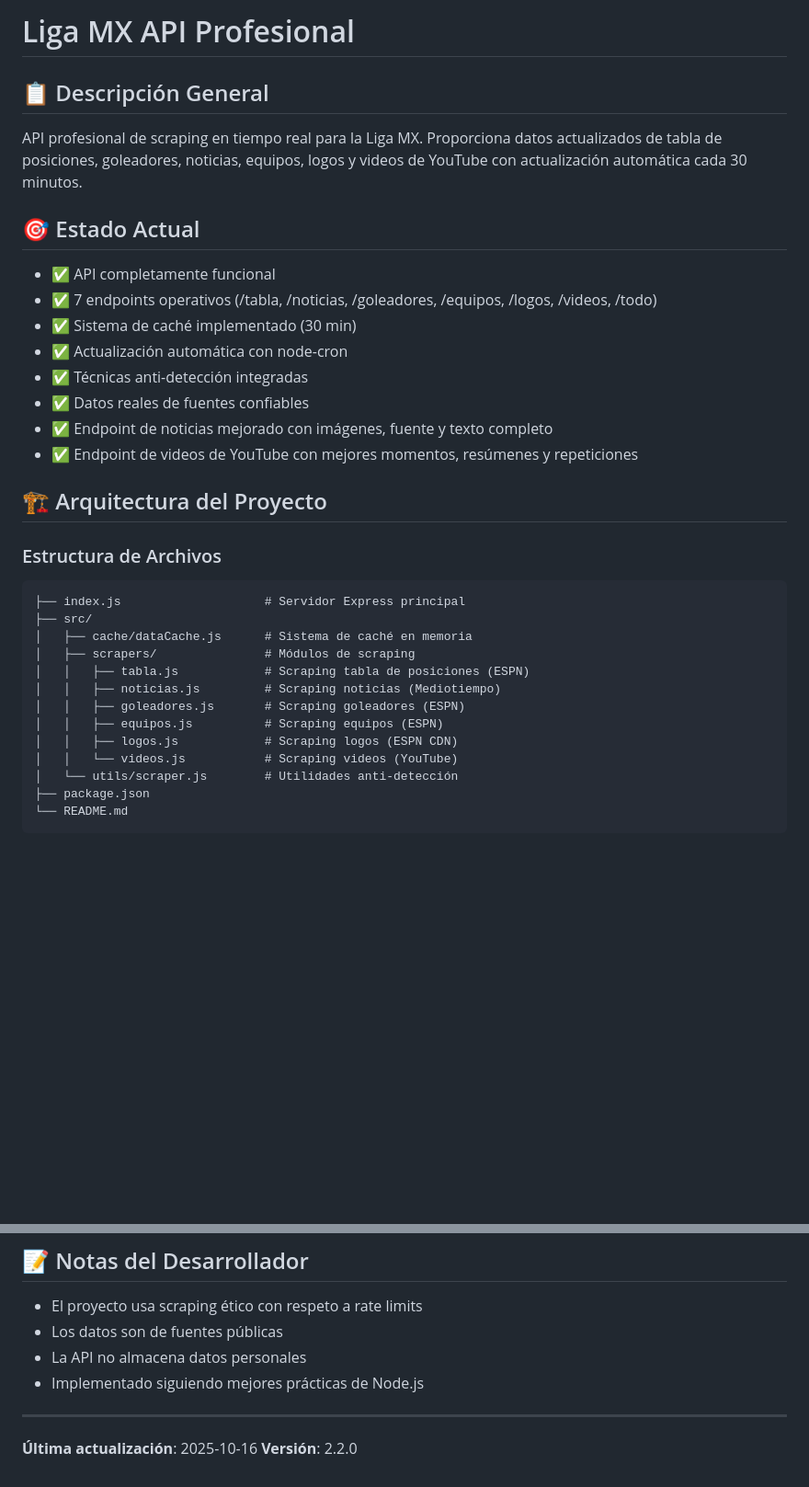
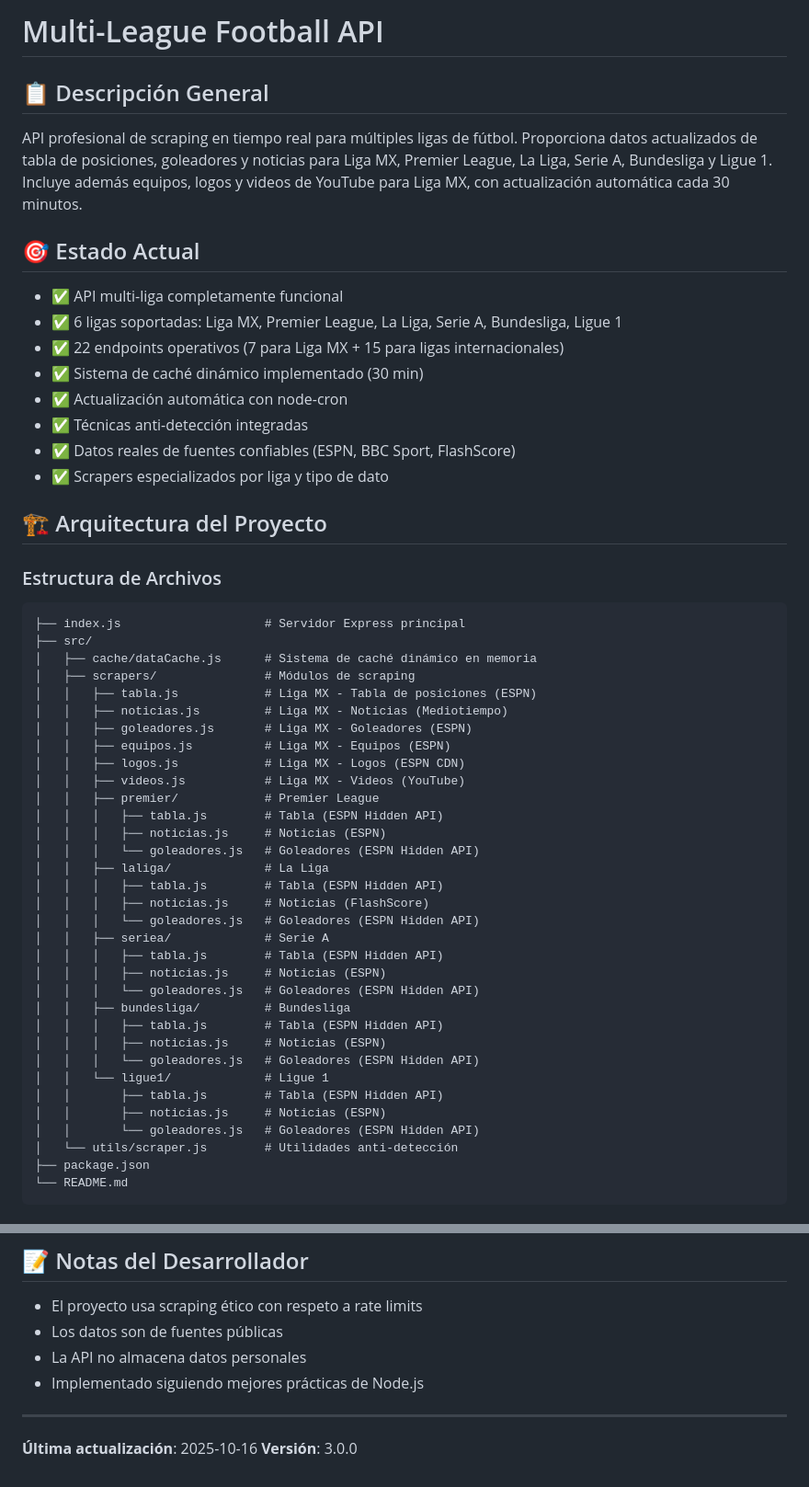
Before and after one commit to SERVIDOR-L3HO/ULTRAGOL-API3, a Markdown page: replit.md, 2 parts joined by grey strips. Shown at 92% size. Drawn GitHub-style; blank space fills up the shorter version.

````diff
--- a/replit.md
+++ b/replit.md
@@ -1,17 +1,17 @@
-# Liga MX API Profesional
+# Multi-League Football API
 
 ## 📋 Descripción General
-API profesional de scraping en tiempo real para la Liga MX. Proporciona datos actualizados de tabla de posiciones, goleadores, noticias, equipos, logos y videos de YouTube con actualización automática cada 30 minutos.
+API profesional de scraping en tiempo real para múltiples ligas de fútbol. Proporciona datos actualizados de tabla de posiciones, goleadores y noticias para Liga MX, Premier League, La Liga, Serie A, Bundesliga y Ligue 1. Incluye además equipos, logos y videos de YouTube para Liga MX, con actualización automática cada 30 minutos.
 
 ## 🎯 Estado Actual
-- ✅ API completamente funcional
-- ✅ 7 endpoints operativos (/tabla, /noticias, /goleadores, /equipos, /logos, /videos, /todo)
-- ✅ Sistema de caché implementado (30 min)
+- ✅ API multi-liga completamente funcional
+- ✅ 6 ligas soportadas: Liga MX, Premier League, La Liga, Serie A, Bundesliga, Ligue 1
+- ✅ 22 endpoints operativos (7 para Liga MX + 15 para ligas internacionales)
+- ✅ Sistema de caché dinámico implementado (30 min)
 - ✅ Actualización automática con node-cron
 - ✅ Técnicas anti-detección integradas
-- ✅ Datos reales de fuentes confiables
-- ✅ Endpoint de noticias mejorado con imágenes, fuente y texto completo
-- ✅ Endpoint de videos de YouTube con mejores momentos, resúmenes y repeticiones
+- ✅ Datos reales de fuentes confiables (ESPN, BBC Sport, FlashScore)
+- ✅ Scrapers especializados por liga y tipo de dato
 
 ## 🏗️ Arquitectura del Proyecto
 
@@ -19,14 +19,34 @@ API profesional de scraping en tiempo real para la Liga MX. Proporciona datos ac
 ```
 ├── index.js                    # Servidor Express principal
 ├── src/
-│   ├── cache/dataCache.js      # Sistema de caché en memoria
+│   ├── cache/dataCache.js      # Sistema de caché dinámico en memoria
 │   ├── scrapers/               # Módulos de scraping
-│   │   ├── tabla.js            # Scraping tabla de posiciones (ESPN)
-│   │   ├── noticias.js         # Scraping noticias (Mediotiempo)
-│   │   ├── goleadores.js       # Scraping goleadores (ESPN)
-│   │   ├── equipos.js          # Scraping equipos (ESPN)
-│   │   ├── logos.js            # Scraping logos (ESPN CDN)
-│   │   └── videos.js           # Scraping videos (YouTube)
+│   │   ├── tabla.js            # Liga MX - Tabla de posiciones (ESPN)
+│   │   ├── noticias.js         # Liga MX - Noticias (Mediotiempo)
+│   │   ├── goleadores.js       # Liga MX - Goleadores (ESPN)
+│   │   ├── equipos.js          # Liga MX - Equipos (ESPN)
+│   │   ├── logos.js            # Liga MX - Logos (ESPN CDN)
+│   │   ├── videos.js           # Liga MX - Videos (YouTube)
+│   │   ├── premier/            # Premier League
+│   │   │   ├── tabla.js        # Tabla (ESPN Hidden API)
+│   │   │   ├── noticias.js     # Noticias (ESPN)
+│   │   │   └── goleadores.js   # Goleadores (ESPN Hidden API)
+│   │   ├── laliga/             # La Liga
+│   │   │   ├── tabla.js        # Tabla (ESPN Hidden API)
+│   │   │   ├── noticias.js     # Noticias (FlashScore)
+│   │   │   └── goleadores.js   # Goleadores (ESPN Hidden API)
+│   │   ├── seriea/             # Serie A
+│   │   │   ├── tabla.js        # Tabla (ESPN Hidden API)
+│   │   │   ├── noticias.js     # Noticias (ESPN)
+│   │   │   └── goleadores.js   # Goleadores (ESPN Hidden API)
+│   │   ├── bundesliga/         # Bundesliga
+│   │   │   ├── tabla.js        # Tabla (ESPN Hidden API)
+│   │   │   ├── noticias.js     # Noticias (ESPN)
+│   │   │   └── goleadores.js   # Goleadores (ESPN Hidden API)
+│   │   └── ligue1/             # Ligue 1
+│   │       ├── tabla.js        # Tabla (ESPN Hidden API)
+│   │       ├── noticias.js     # Noticias (ESPN)
+│   │       └── goleadores.js   # Goleadores (ESPN Hidden API)
 │   └── utils/scraper.js        # Utilidades anti-detección
 ├── package.json
 └── README.md
@@ -180,4 +260,4 @@ Los logs del servidor muestran:
 ---
 
 **Última actualización**: 2025-10-16
-**Versión**: 2.2.0
+**Versión**: 3.0.0
````
Also changed, not shown: other parts of replit.md (+78 -18 lines).
